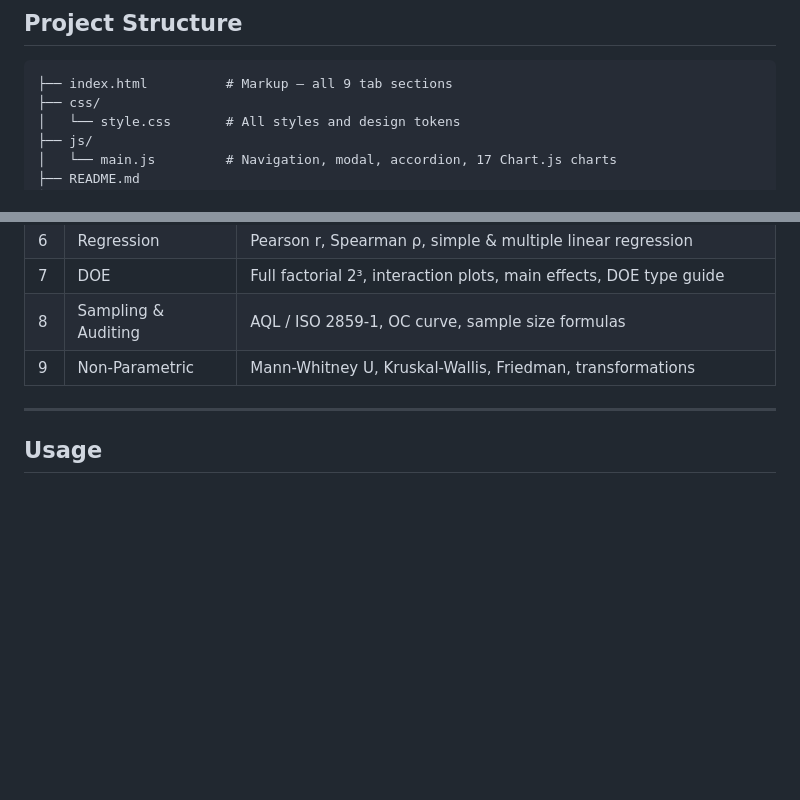
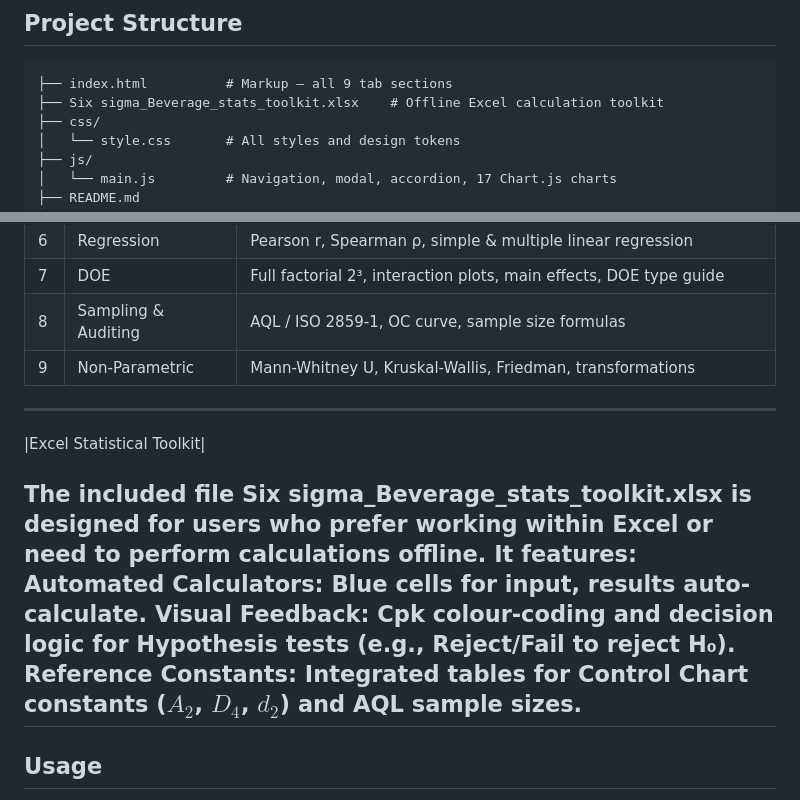
Before and after one commit to Mateoumesw/BeverageSixSigma, a Markdown page: README.md, 2 parts joined by grey strips. Rendered like a GitHub page; blank space fills up the shorter version.

Commit message:
Update README with Excel toolkit details
Added information about the Excel statistical toolkit for offline calculations.

````diff
--- a/README.md
+++ b/README.md
@@ -20,6 +20,7 @@ Covers **9 statistical topic areas**, each illustrated with real beverage indust
 
 ```
 ├── index.html          # Markup — all 9 tab sections
+├── Six sigma_Beverage_stats_toolkit.xlsx    # Offline Excel calculation toolkit
 ├── css/
 │   └── style.css       # All styles and design tokens
 ├── js/
@@ -45,6 +46,14 @@ Covers **9 statistical topic areas**, each illustrated with real beverage indust
 | 8 | Sampling & Auditing | AQL / ISO 2859-1, OC curve, sample size formulas |
 | 9 | Non-Parametric | Mann-Whitney U, Kruskal-Wallis, Friedman, transformations |
 
+---
+
+|Excel Statistical Toolkit|
+
+The included file Six sigma_Beverage_stats_toolkit.xlsx is designed for users who prefer working within Excel or need to perform calculations offline. It features:
+Automated Calculators: Blue cells for input, results auto-calculate.
+Visual Feedback: Cpk colour-coding and decision logic for Hypothesis tests (e.g., Reject/Fail to reject H₀).
+Reference Constants: Integrated tables for Control Chart constants ($A_2$, $D_4$, $d_2$) and AQL sample sizes.
 ---
 
 ## Usage
````
